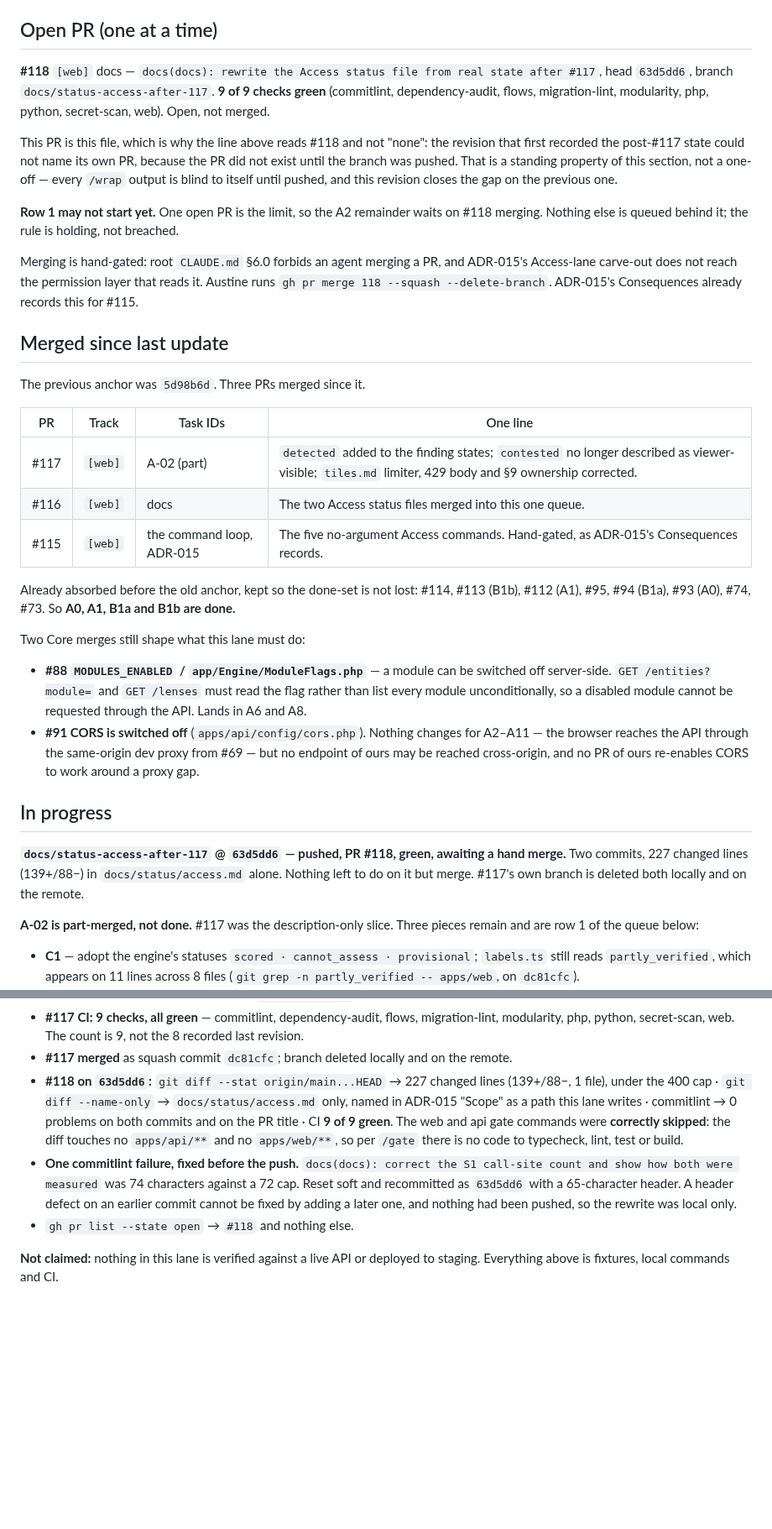
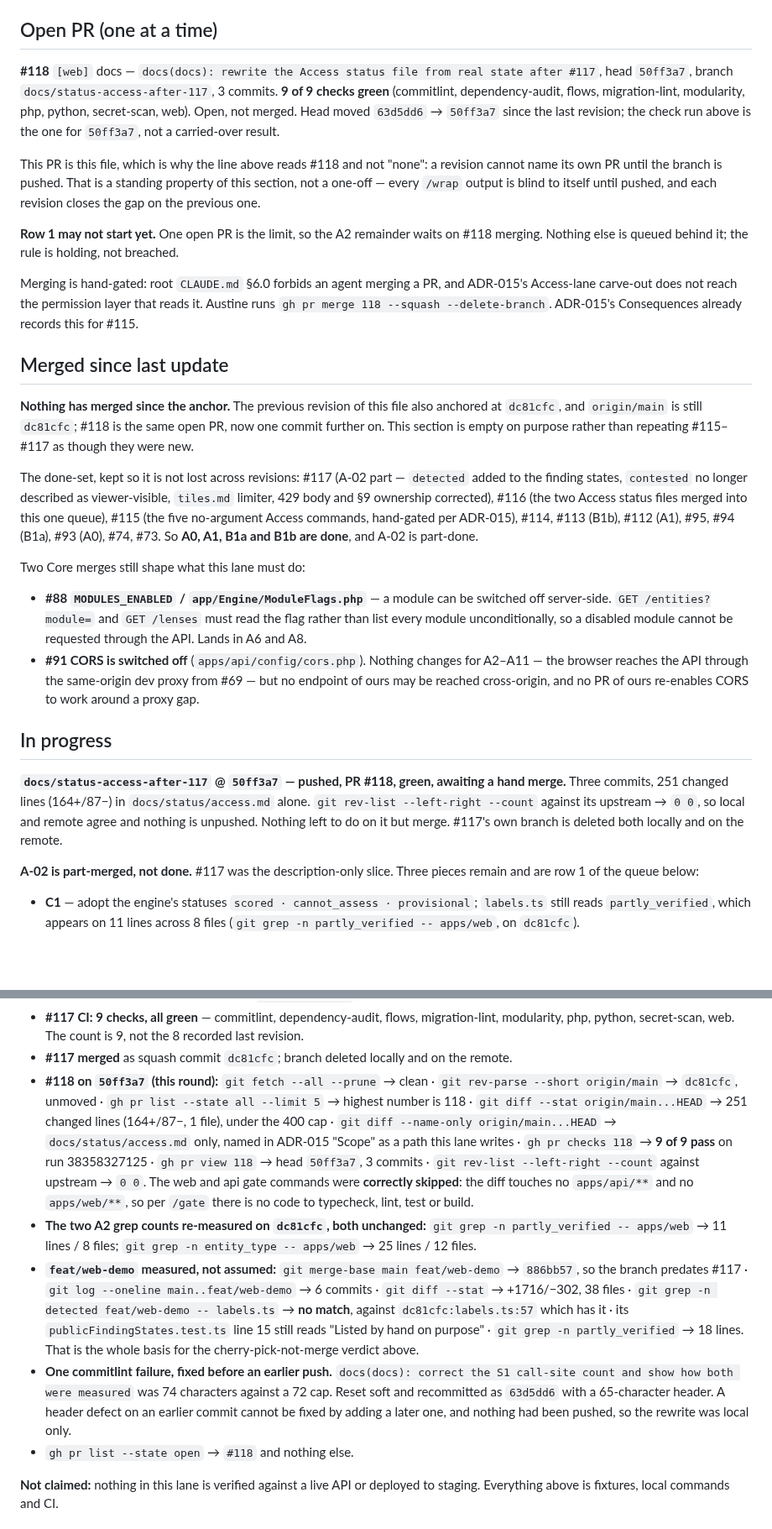
Before and after one commit to Navuuna-W/navuuna, a Markdown page: docs/status/access.md, 2 parts joined by grey strips. Shown at 84% size. GitHub-like rendering; blank space fills up the shorter version.

Commit message:
docs(docs): record the demo branch's growth and #118's new head
Three things in the file had gone stale.

#118's head moved 63d5dd6 -> 50ff3a7, so the recorded head, commit count
and diff stat all described a revision that is no longer the PR's tip. The
check run quoted now belongs to 50ff3a7.

The anchor has not moved, so "Merged since last update" is empty on purpose
rather than re-listing #115-#117 as though they were new. The done-set moves
into a single sentence so it survives the empty section.

feat/web-demo grew from 3 commits to 6 (+1716/-302 across 38 files) and the
new three are not shell work: they rebuild the Passport, add a mutation-
verified PlaceRegister leak test, and rework the finding cards. Its merge-base
is 886bb57, so it predates #117, and it is now measurably behind it: no
detected entry in labels.ts, publicFindingStates.test.ts back to a hand-kept
list, and 18 partly_verified lines against 11 on dc81cfc. Merging it whole
would regress the two guards #117 existed to close, so the entry now says
cherry-pick onto dc81cfc and names which parts are worth taking. Queue rows
17 and 19 carry the triage flag the branch earned.

The register also records why the three untracked scratch paths stay
uncommitted, re-verified from their own headers.

Refs: A-02, A-19, ADR-013, ADR-015

```diff
--- a/docs/status/access.md
+++ b/docs/status/access.md
@@ -10,14 +10,15 @@ Every row below carries an `[api]` or `[web]` tag; the commands take no argument
 ## Open PR (one at a time)
 
 **#118** `[web]` docs — `docs(docs): rewrite the Access status file from real state after #117`,
-head `63d5dd6`, branch `docs/status-access-after-117`. **9 of 9 checks green** (commitlint,
-dependency-audit, flows, migration-lint, modularity, php, python, secret-scan, web). Open, not
-merged.
+head `50ff3a7`, branch `docs/status-access-after-117`, 3 commits. **9 of 9 checks green**
+(commitlint, dependency-audit, flows, migration-lint, modularity, php, python, secret-scan, web).
+Open, not merged. Head moved `63d5dd6` → `50ff3a7` since the last revision; the check run above is
+the one for `50ff3a7`, not a carried-over result.
 
-This PR is this file, which is why the line above reads #118 and not "none": the revision that
-first recorded the post-#117 state could not name its own PR, because the PR did not exist until
-the branch was pushed. That is a standing property of this section, not a one-off — every `/wrap`
-output is blind to itself until pushed, and this revision closes the gap on the previous one.
+This PR is this file, which is why the line above reads #118 and not "none": a revision cannot name
+its own PR until the branch is pushed. That is a standing property of this section, not a one-off —
+every `/wrap` output is blind to itself until pushed, and each revision closes the gap on the
+previous one.
 
 **Row 1 may not start yet.** One open PR is the limit, so the A2 remainder waits on #118 merging.
 Nothing else is queued behind it; the rule is holding, not breached.
@@ -28,16 +29,15 @@ Access-lane carve-out does not reach the permission layer that reads it. Austine
 
 ## Merged since last update
 
-The previous anchor was `5d98b6d`. Three PRs merged since it.
+**Nothing has merged since the anchor.** The previous revision of this file also anchored at
+`dc81cfc`, and `origin/main` is still `dc81cfc`; #118 is the same open PR, now one commit further
+on. This section is empty on purpose rather than repeating #115–#117 as though they were new.
 
-| PR | Track | Task IDs | One line |
-|---|---|---|---|
-| #117 | `[web]` | A-02 (part) | `detected` added to the finding states; `contested` no longer described as viewer-visible; `tiles.md` limiter, 429 body and §9 ownership corrected. |
-| #116 | `[web]` | docs | The two Access status files merged into this one queue. |
-| #115 | `[web]` | the command loop, ADR-015 | The five no-argument Access commands. Hand-gated, as ADR-015's Consequences records. |
-
-Already absorbed before the old anchor, kept so the done-set is not lost: #114, #113 (B1b),
-#112 (A1), #95, #94 (B1a), #93 (A0), #74, #73. So **A0, A1, B1a and B1b are done.**
+The done-set, kept so it is not lost across revisions: #117 (A-02 part — `detected` added to the
+finding states, `contested` no longer described as viewer-visible, `tiles.md` limiter, 429 body and
+§9 ownership corrected), #116 (the two Access status files merged into this one queue), #115 (the
+five no-argument Access commands, hand-gated per ADR-015), #114, #113 (B1b), #112 (A1), #95,
+#94 (B1a), #93 (A0), #74, #73. So **A0, A1, B1a and B1b are done**, and A-02 is part-done.
 
 Two Core merges still shape what this lane must do:
 
@@ -51,9 +51,11 @@ Two Core merges still shape what this lane must do:
 
 ## In progress
 
-**`docs/status-access-after-117` @ `63d5dd6` — pushed, PR #118, green, awaiting a hand merge.**
-Two commits, 227 changed lines (139+/88−) in `docs/status/access.md` alone. Nothing left to do on
-it but merge. #117's own branch is deleted both locally and on the remote.
+**`docs/status-access-after-117` @ `50ff3a7` — pushed, PR #118, green, awaiting a hand merge.**
+Three commits, 251 changed lines (164+/87−) in `docs/status/access.md` alone.
+`git rev-list --left-right --count` against its upstream → `0 0`, so local and remote agree and
+nothing is unpushed. Nothing left to do on it but merge. #117's own branch is deleted both locally
+and on the remote.
 
 **A-02 is part-merged, not done.** #117 was the description-only slice. Three pieces remain and
 are row 1 of the queue below:
@@ -256,16 +266,28 @@ Only commands that actually ran, with their real results.
 - **#117 CI: 9 checks, all green** — commitlint, dependency-audit, flows, migration-lint,
   modularity, php, python, secret-scan, web. The count is 9, not the 8 recorded last revision.
 - **#117 merged** as squash commit `dc81cfc`; branch deleted locally and on the remote.
-- **#118 on `63d5dd6`:** `git diff --stat origin/main...HEAD` → 227 changed lines (139+/88−,
-  1 file), under the 400 cap · `git diff --name-only` → `docs/status/access.md` only, named in
-  ADR-015 "Scope" as a path this lane writes · commitlint → 0 problems on both commits and on the
-  PR title · CI **9 of 9 green**. The web and api gate commands were **correctly skipped**: the
-  diff touches no `apps/api/**` and no `apps/web/**`, so per `/gate` there is no code to typecheck,
-  lint, test or build.
-- **One commitlint failure, fixed before the push.** `docs(docs): correct the S1 call-site count
-  and show how both were measured` was 74 characters against a 72 cap. Reset soft and recommitted
-  as `63d5dd6` with a 65-character header. A header defect on an earlier commit cannot be fixed by
-  adding a later one, and nothing had been pushed, so the rewrite was local only.
+- **#118 on `50ff3a7` (this round):** `git fetch --all --prune` → clean ·
+  `git rev-parse --short origin/main` → `dc81cfc`, unmoved · `gh pr list --state all --limit 5`
+  → highest number is 118 · `git diff --stat origin/main...HEAD` → 251 changed lines (164+/87−,
+  1 file), under the 400 cap · `git diff --name-only origin/main...HEAD` → `docs/status/access.md`
+  only, named in ADR-015 "Scope" as a path this lane writes · `gh pr checks 118` → **9 of 9 pass**
+  on run 38358327125 · `gh pr view 118` → head `50ff3a7`, 3 commits ·
+  `git rev-list --left-right --count` against upstream → `0 0`. The web and api gate commands were
+  **correctly skipped**: the diff touches no `apps/api/**` and no `apps/web/**`, so per `/gate`
+  there is no code to typecheck, lint, test or build.
+- **The two A2 grep counts re-measured on `dc81cfc`, both unchanged:**
+  `git grep -n partly_verified -- apps/web` → 11 lines / 8 files;
+  `git grep -n entity_type -- apps/web` → 25 lines / 12 files.
+- **`feat/web-demo` measured, not assumed:** `git merge-base main feat/web-demo` → `886bb57`, so
+  the branch predates #117 · `git log --oneline main..feat/web-demo` → 6 commits ·
+  `git diff --stat` → +1716/−302, 38 files · `git grep -n detected feat/web-demo -- labels.ts` →
+  **no match**, against `dc81cfc:labels.ts:57` which has it · its `publicFindingStates.test.ts`
+  line 15 still reads "Listed by hand on purpose" · `git grep -n partly_verified` → 18 lines.
+  That is the whole basis for the cherry-pick-not-merge verdict above.
+- **One commitlint failure, fixed before an earlier push.** `docs(docs): correct the S1 call-site
+  count and show how both were measured` was 74 characters against a 72 cap. Reset soft and
+  recommitted as `63d5dd6` with a 65-character header. A header defect on an earlier commit cannot
+  be fixed by adding a later one, and nothing had been pushed, so the rewrite was local only.
 - `gh pr list --state open` → `#118` and nothing else.
 
 **Not claimed:** nothing in this lane is verified against a live API or deployed to staging.
```
Also changed, not shown: other parts of docs/status/access.md (+25 -12 lines).
